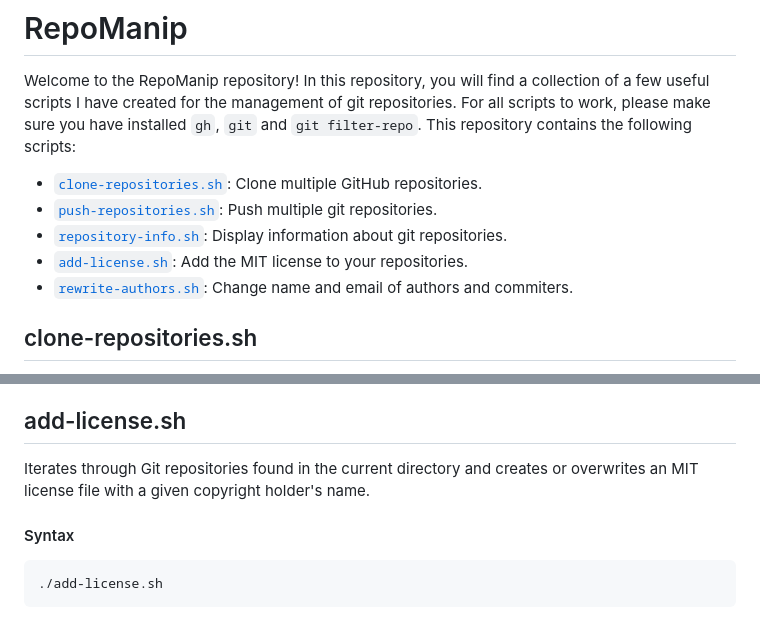
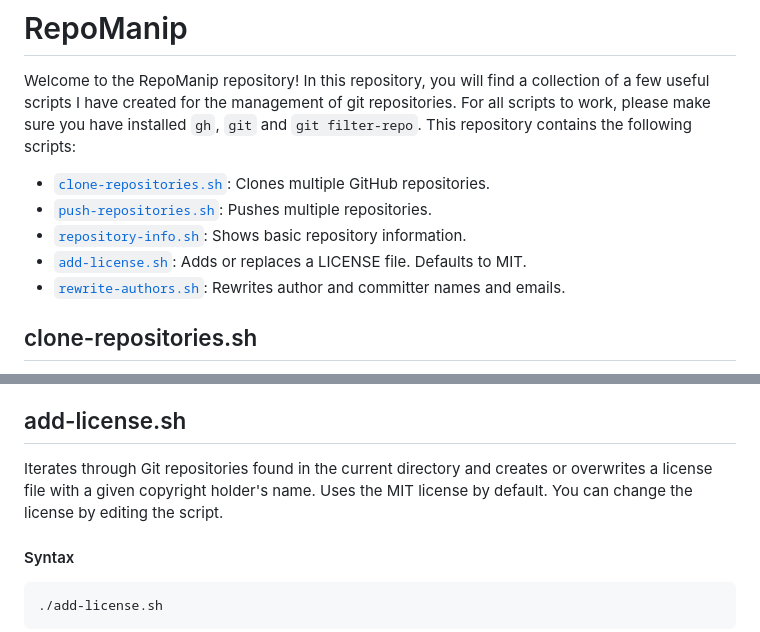
Before and after one commit to kaufmann-dev/git-wrangler, a Markdown page: README.md, 2 parts joined by grey strips. GitHub-like rendering.

Commit message:
docs: update script descriptions in README

````diff
--- a/README.md
+++ b/README.md
@@ -1,10 +1,10 @@
 # RepoManip
 Welcome to the RepoManip repository! In this repository, you will find a collection of a few useful scripts I have created for the management of git repositories. For all scripts to work, please make sure you have installed `gh`, `git` and `git filter-repo`. This repository contains the following scripts:
-* [`clone-repositories.sh`](#clone-repositories-sh): Clone multiple GitHub repositories.
-* [`push-repositories.sh`](#push-repositories-sh): Push multiple git repositories.
-* [`repository-info.sh`](#repository-info-sh): Display information about git repositories.
-* [`add-license.sh`](#add-license-sh): Add the MIT license to your repositories.
-* [`rewrite-authors.sh`](#rewrite-authors-sh): Change name and email of authors and commiters.
+* [`clone-repositories.sh`](#clone-repositories-sh): Clones multiple GitHub repositories.
+* [`push-repositories.sh`](#push-repositories-sh): Pushes multiple repositories.
+* [`repository-info.sh`](#repository-info-sh): Shows basic repository information.
+* [`add-license.sh`](#add-license-sh): Adds or replaces a LICENSE file. Defaults to MIT.
+* [`rewrite-authors.sh`](#rewrite-authors-sh): Rewrites author and committer names and emails.
 <!--
 * [`git-remove-secrets.sh`](#git-remove-secrets-sh): Remove secret files.
 * [`git-remove-tracked-gitignore.sh`](#git-remove-tracked-gitignore-sh): Remove untracked files defined in .gitignore.
@@ -59,7 +59,7 @@ Iterates through Git repositories found in the current directory and its immedia
 <a id="add-license-sh"></a>
 
 ## add-license.sh
-Iterates through Git repositories found in the current directory and creates or overwrites an MIT license file with a given copyright holder's name.
+Iterates through Git repositories found in the current directory and creates or overwrites a license file with a given copyright holder's name. Uses the MIT license by default. You can change the license by editing the script.
 #### Syntax
 ```
 ./add-license.sh
````
